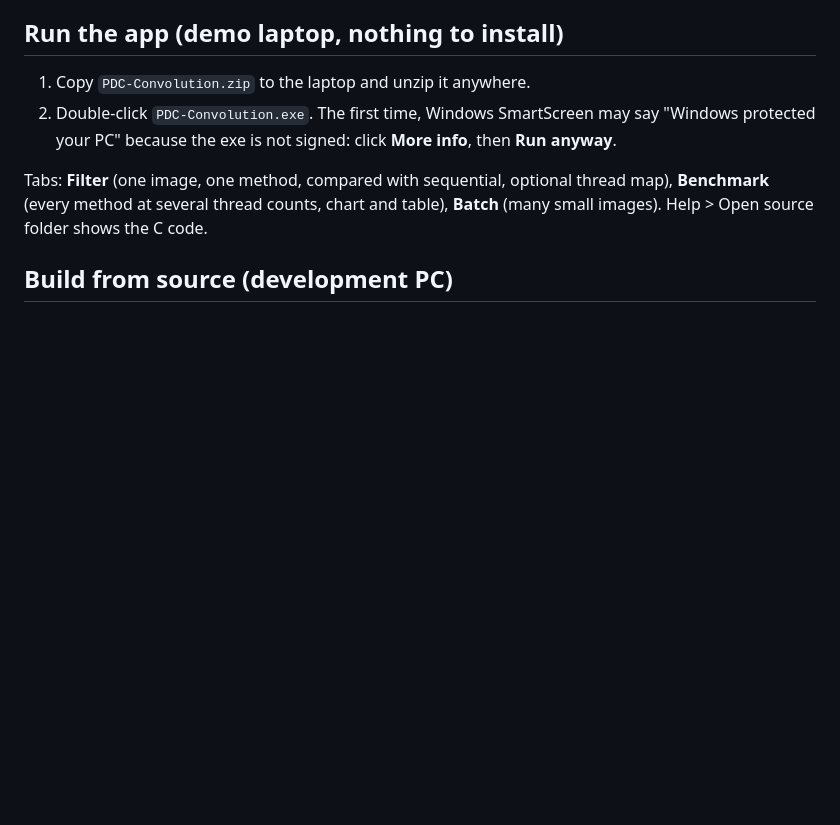
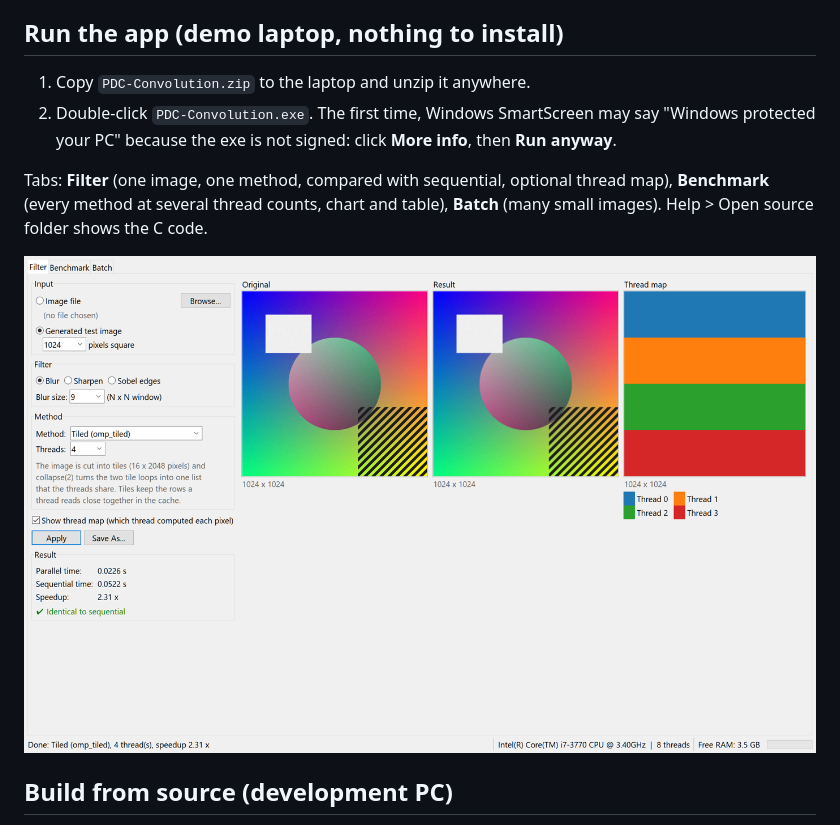
Before and after one commit to ShayanAhmed12/Parallel-Image-Convolution, a Markdown page: README.md, the part around the change. Drawn GitHub-style; pictures changed too: docs/screenshots/filter_tab.png (added); blank space fills up the shorter version.

Commit message:
docs: app screenshots in README and report

```diff
--- a/README.md
+++ b/README.md
@@ -19,6 +19,8 @@ the study guide for the viva is [VIVA_GUIDE.md](VIVA_GUIDE.md).
 Tabs: **Filter** (one image, one method, compared with sequential, optional thread
 map), **Benchmark** (every method at several thread counts, chart and table),
 **Batch** (many small images). Help > Open source folder shows the C code.
+
+![Filter tab](docs/screenshots/filter_tab.png)
 
 ## Build from source (development PC)
 
```
Also changed, not shown: REPORT.md (+10 -0 lines), docs/screenshots/batch_tab.png (added), docs/screenshots/benchmark_tab.png (added).
